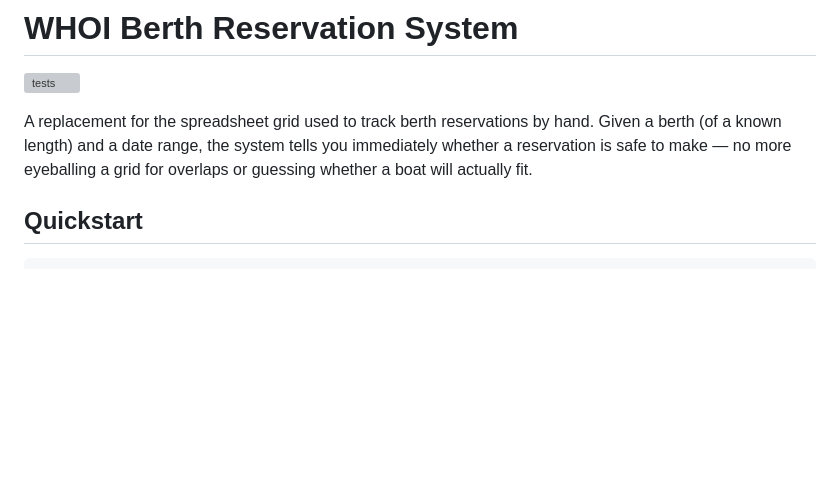
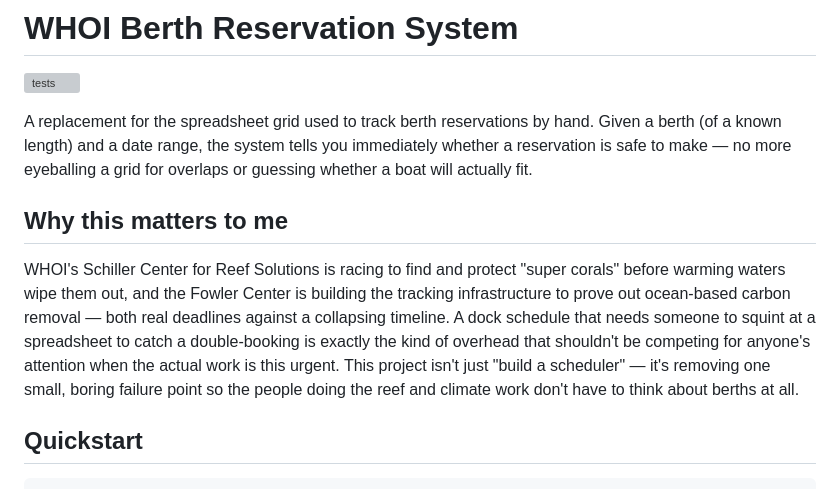
Before and after one commit to sofiagn05/whoi-berth-system, a Markdown page: README.md, the part around the change. Rendered like a GitHub page; blank space fills up the shorter version; grey boxes are pictures that could not be loaded.

Commit message:
Add a short section on why this project matters to me

```diff
--- a/README.md
+++ b/README.md
@@ -6,6 +6,19 @@ A replacement for the spreadsheet grid used to track berth reservations by hand.
 Given a berth (of a known length) and a date range, the system tells you
 immediately whether a reservation is safe to make — no more eyeballing a
 grid for overlaps or guessing whether a boat will actually fit.
+
+## Why this matters to me
+
+WHOI's Schiller Center for Reef Solutions is racing to find and protect
+"super corals" before warming waters wipe them out, and the Fowler Center
+is building the tracking infrastructure to prove out ocean-based carbon
+removal — both real deadlines against a collapsing timeline. A dock
+schedule that needs someone to squint at a spreadsheet to catch a
+double-booking is exactly the kind of overhead that shouldn't be
+competing for anyone's attention when the actual work is this urgent.
+This project isn't just "build a scheduler" — it's removing one small,
+boring failure point so the people doing the reef and climate work don't
+have to think about berths at all.
 
 ## Quickstart
 
```
